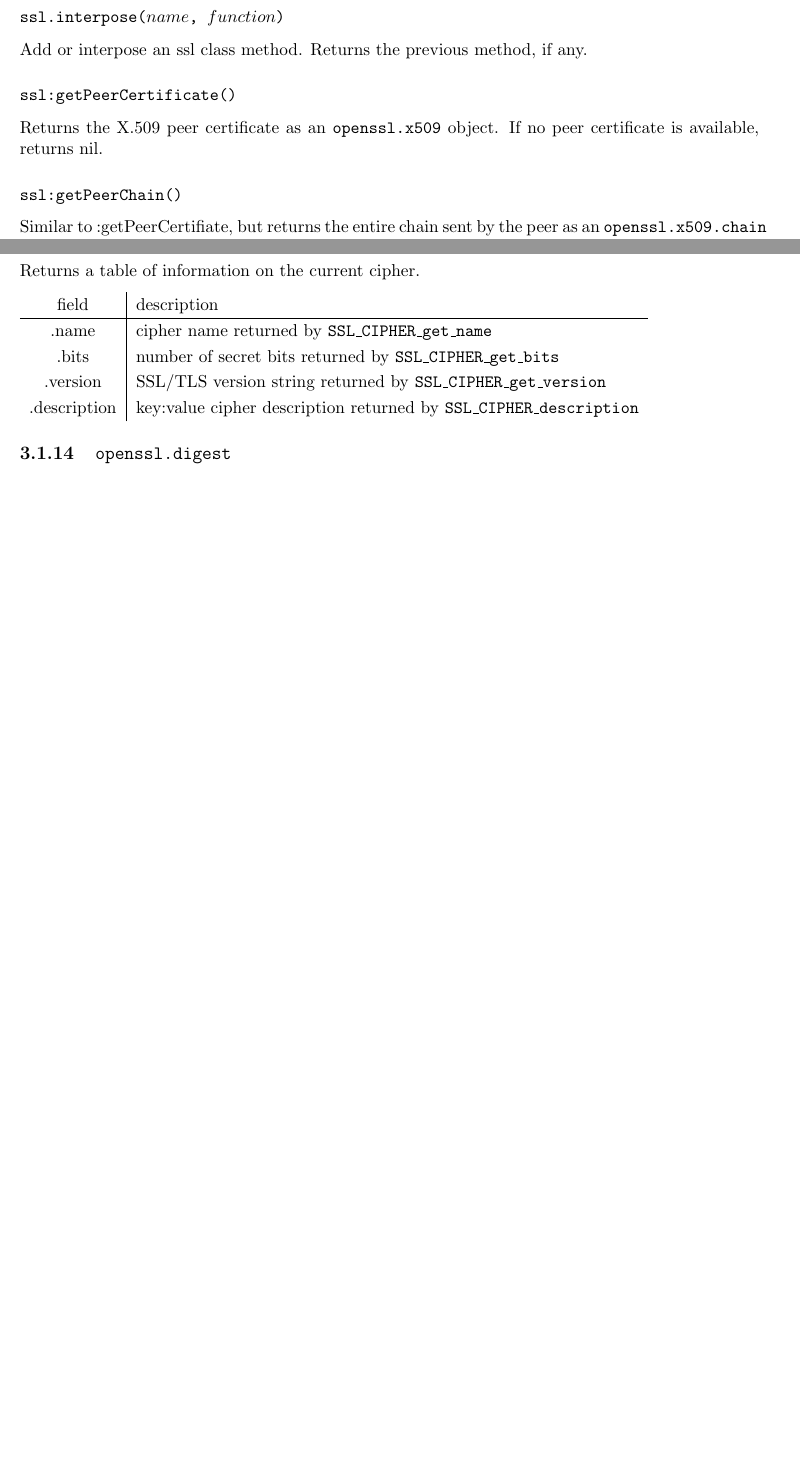
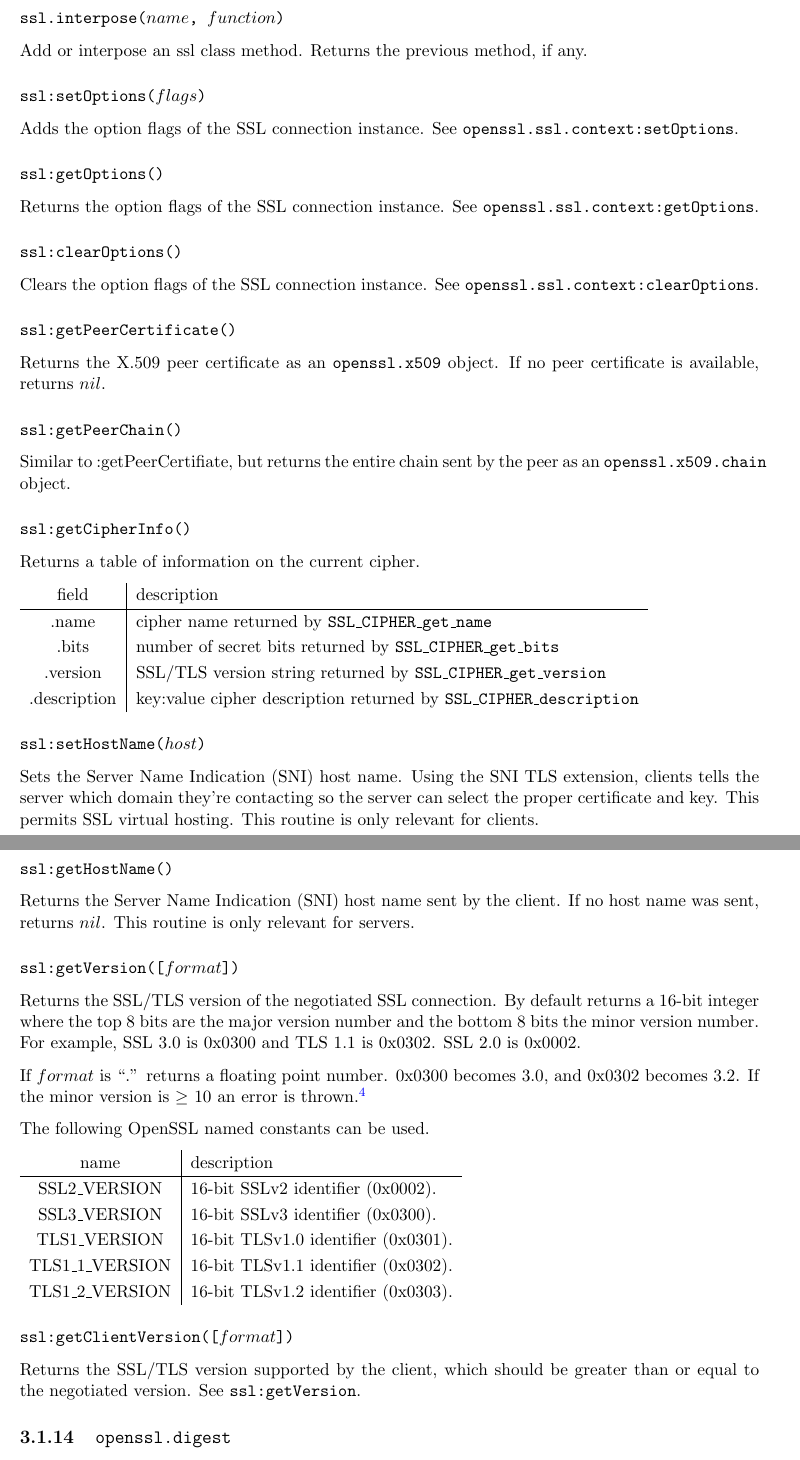
Before and after one commit to wahern/luaossl, a LaTeX book (doc/luaossl.tex): two parts of pages 21 and 22 of 27 before the commit and two parts of pages 22 and 23 of 29 after it, joined at a grey line, cut so that both start at the same text, the shorter picture padded with empty space. Compiled offline with pdfLaTeX.

Commit message:
more documentation updates

```diff
--- a/doc/luaossl.tex
+++ b/doc/luaossl.tex
@@ -788,11 +792,22 @@
 
 \subsubsection[\fn{ssl.interpose}]{\fn{ssl.interpose($name$, $function$)}}
+Add or interpose an ssl class method. Returns the previous method, if any.
 
-Add or interpose an ssl class method. Returns the previous method, if any.
+\subsubsection[\fn{ssl:setOptions}]{\fn{ssl:setOptions($flags$)}}
+
+Adds the option flags of the SSL connection instance. See \fn{openssl.ssl.context:setOptions}.
+
+\subsubsection[\fn{ssl:getOptions}]{\fn{ssl:getOptions()}}
+
+Returns the option flags of the SSL connection instance. See \fn{openssl.ssl.context:getOptions}.
+
+\subsubsection[\fn{ssl:clearOptions}]{\fn{ssl:clearOptions()}}
+
+Clears the option flags of the SSL connection instance. See \fn{openssl.ssl.context:clearOptions}.
 
 \subsubsection[\fn{ssl:getPeerCertificate}]{\fn{ssl:getPeerCertificate()}}
 
-Returns the X.509 peer certificate as an \module{openssl.x509} object. If no peer certificate is available, returns nil.
+Returns the X.509 peer certificate as an \module{openssl.x509} object. If no peer certificate is available, returns $nil$.
 
 \subsubsection[\fn{ssl:getPeerChain}]{\fn{ssl:getPeerChain()}}
 
@@ -809,6 +824,35 @@
 .version & SSL/TLS version string returned by \fn{SSL\_CIPHER\_get\_version}\\
 .description & key:value cipher description returned by \fn{SSL\_CIPHER\_description}
 \end{tabular}
+
+\subsubsection[\fn{ssl:setHostName}]{\fn{ssl:setHostName($host$)}}
+
+Sets the Server Name Indication (SNI) host name. Using the SNI TLS extension, clients tells the server which domain they're contacting so the server can select the proper certificate and key. This permits SSL virtual hosting. This routine is only relevant for clients.
+
+\subsubsection[\fn{ssl:getHostName}]{\fn{ssl:getHostName()}}
+
+Returns the Server Name Indication (SNI) host name sent by the client. If no host name was sent, returns $nil$. This routine is only relevant for servers.
+
+\subsubsection[\fn{ssl:getVersion}]{\fn{ssl:getVersion([$format$])}}
+
+Returns the SSL/TLS version of the negotiated SSL connection. By default returns a 16-bit integer where the top 8 bits are the major version number and the bottom 8 bits the minor version number. For example, SSL 3.0 is 0x0300 and TLS 1.1 is 0x0302. SSL 2.0 is 0x0002.
+
+If $format$ is ``.'' returns a floating point number. 0x0300 becomes 3.0, and 0x0302 becomes 3.2. If the minor version is $\geq$ 10 an error is thrown.\footnote{This condition shouldn't be possible.}
+
+The following OpenSSL named constants can be used.
+
+\begin{tabular}{ c | l }
+name & description \\\hline
+SSL2\_VERSION & 16-bit SSLv2 identifier (0x0002).  \\
+SSL3\_VERSION & 16-bit SSLv3 identifier (0x0300).  \\
+TLS1\_VERSION & 16-bit TLSv1.0 identifier (0x0301).  \\
+TLS1\_1\_VERSION & 16-bit TLSv1.1 identifier (0x0302).  \\
+TLS1\_2\_VERSION & 16-bit TLSv1.2 identifier (0x0303).  \\
+\end{tabular}
+
+\subsubsection[\fn{ssl:getVersion}]{\fn{ssl:getClientVersion([$format$])}}
+
+Returns the SSL/TLS version supported by the client, which should be greater than or equal to the negotiated version. See \fn{ssl:getVersion}.
 
 \end{Module}
 
```
Also changed, not shown: doc/luaossl.tex (40 more changed lines).
